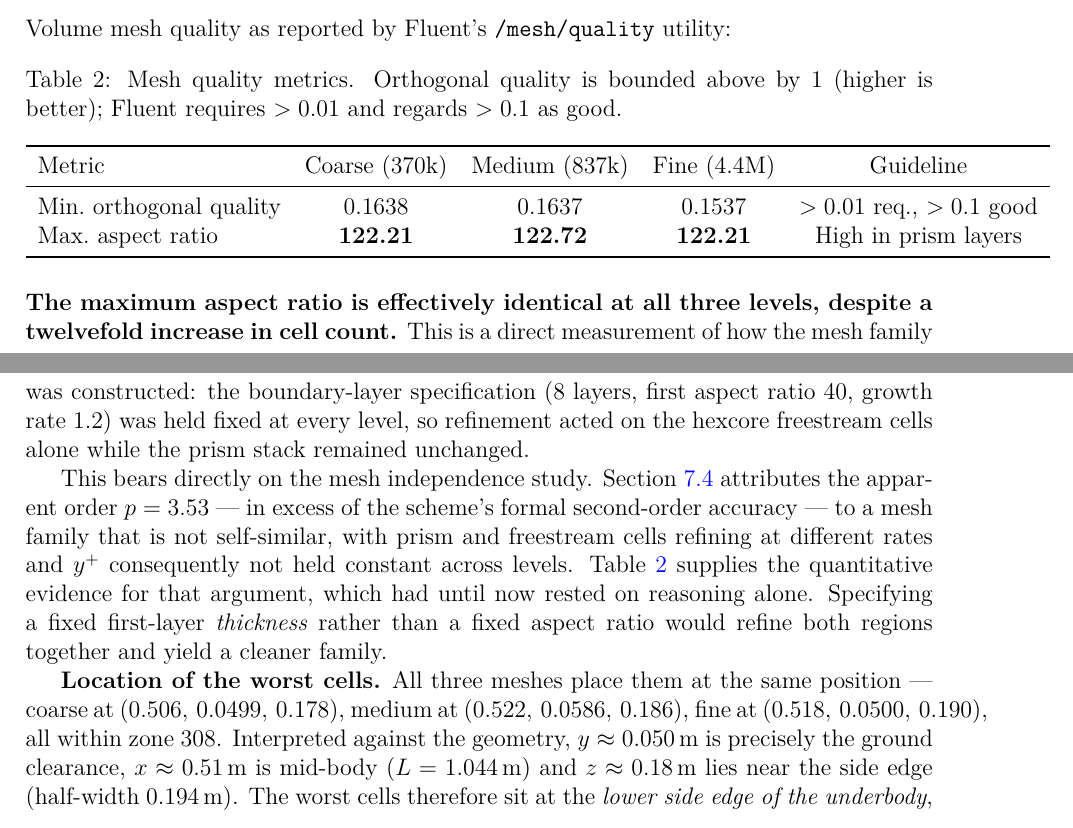
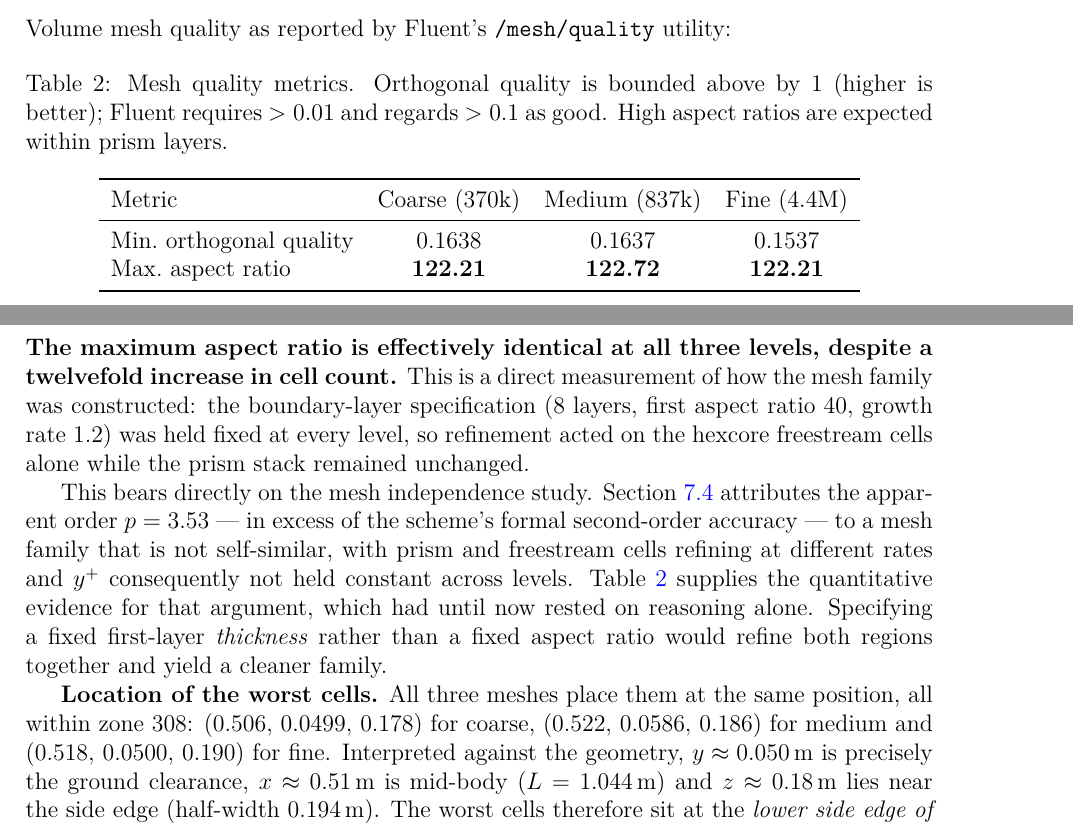
Before and after one commit to yalcinkayaefe0/ahmed-body-cfd, a LaTeX document (report/main.tex): two parts of pages 6 and 7 of 16, joined at a grey line, cut so that both start at the same text. Compiled offline with pdfLaTeX.

Commit message:
Fix layout overflows before Overleaf upload
Two boxes ran past the text margin: the mesh quality table (its Guideline
column moved into the caption) and the withdrawn-wake list, where \texttt
blocks could not be broken across lines. Wrapped the affected list and the
worst-cell coordinate paragraph in sloppypar.

Verified all 21 figures referenced by main.tex are present in the zip, and
that the archived main.tex matches the tree. Builds clean to 16 pages, with
only two sub-10pt overfull boxes left.

```diff
--- a/report/main.tex
+++ b/report/main.tex
@@ -232,15 +232,15 @@ Volume mesh quality as reported by Fluent's \texttt{/mesh/quality} utility:
 
 \begin{table}[H]
 \centering
-\caption{Mesh quality metrics. Orthogonal quality is bounded above by 1 (higher is better);
-Fluent requires $>0.01$ and regards $>0.1$ as good.}
+\caption{Mesh quality metrics. Orthogonal quality is bounded above by 1 (higher is better); Fluent
+requires $>0.01$ and regards $>0.1$ as good. High aspect ratios are expected within prism layers.}
 \label{tab:mesh_quality}
-\begin{tabular}{lcccc}
+\begin{tabular}{lccc}
 \toprule
-Metric & Coarse (370k) & Medium (837k) & Fine (4.4M) & Guideline \\
+Metric & Coarse (370k) & Medium (837k) & Fine (4.4M) \\
 \midrule
-Min.\ orthogonal quality & 0.1638 & 0.1637 & 0.1537 & $>0.01$ req., $>0.1$ good \\
-Max.\ aspect ratio       & \textbf{122.21} & \textbf{122.72} & \textbf{122.21} & High in prism layers \\
+Min.\ orthogonal quality & 0.1638 & 0.1637 & 0.1537 \\
+Max.\ aspect ratio       & \textbf{122.21} & \textbf{122.72} & \textbf{122.21} \\
 \bottomrule
 \end{tabular}
 \end{table}
@@ -260,9 +260,10 @@ quantitative evidence for that argument, which had until now rested on reasoning
 a fixed first-layer \emph{thickness} rather than a fixed aspect ratio would refine both regions
 together and yield a cleaner family.
 
-\textbf{Location of the worst cells.} All three meshes place them at the same position — coarse at
-$(0.506,\,0.0499,\,0.178)$, medium at $(0.522,\,0.0586,\,0.186)$, fine at
-$(0.518,\,0.0500,\,0.190)$, all within zone 308. Interpreted against the geometry,
+\begin{sloppypar}
+\textbf{Location of the worst cells.} All three meshes place them at the same position, all within
+zone 308: $(0.506,\,0.0499,\,0.178)$ for coarse, $(0.522,\,0.0586,\,0.186)$ for medium and
+$(0.518,\,0.0500,\,0.190)$ for fine. Interpreted against the geometry,
 $y \approx \SI{0.050}{m}$ is precisely the ground clearance, $x \approx \SI{0.51}{m}$ is mid-body
 ($L = \SI{1.044}{m}$) and $z \approx \SI{0.18}{m}$ lies near the side edge (half-width
 \SI{0.194}{m}). The worst cells therefore sit at the \emph{lower side edge of the underbody}, where
```
Also changed, not shown: report/main.pdf (added), report/main.tex (11 more changed lines), 1 other file.
